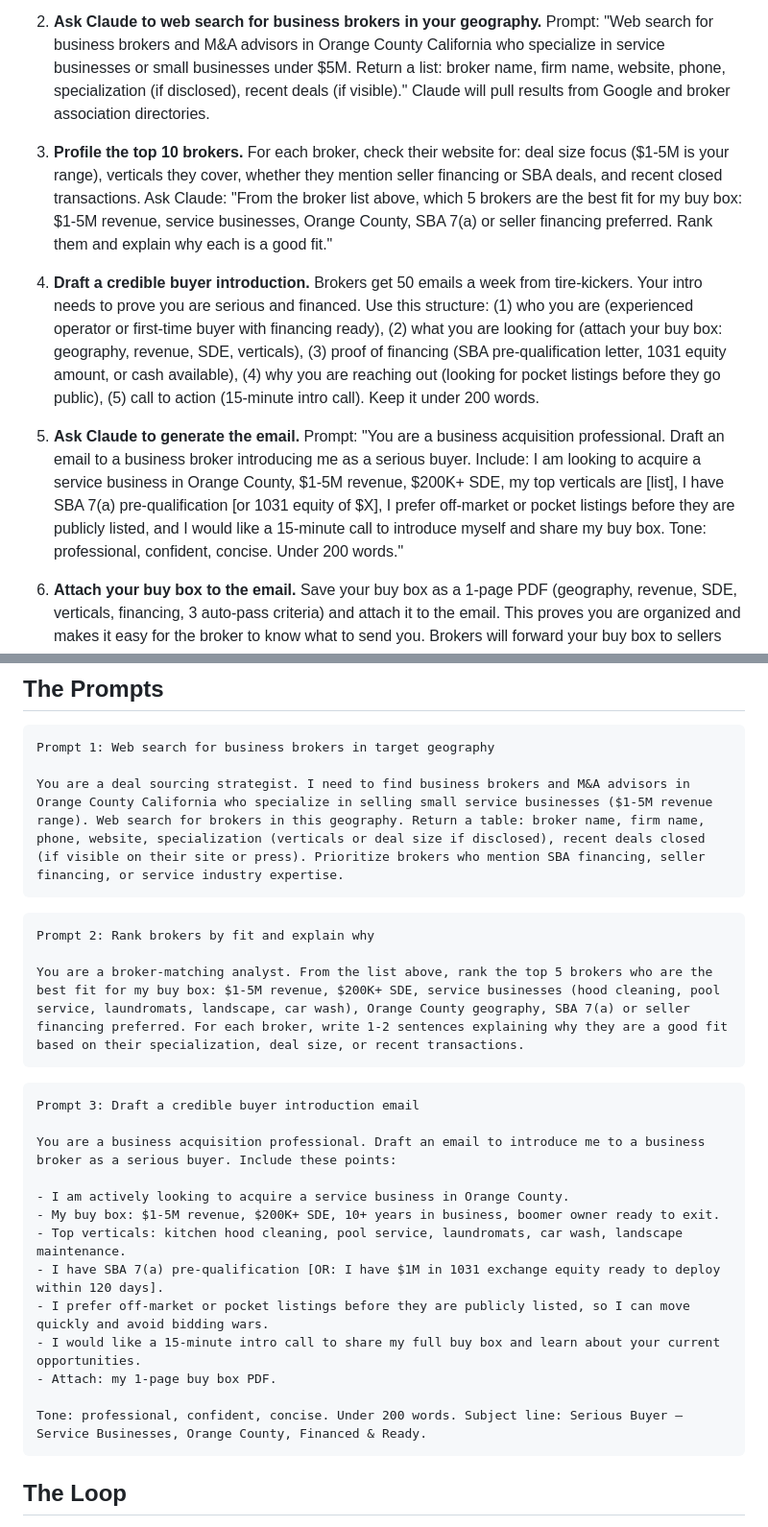
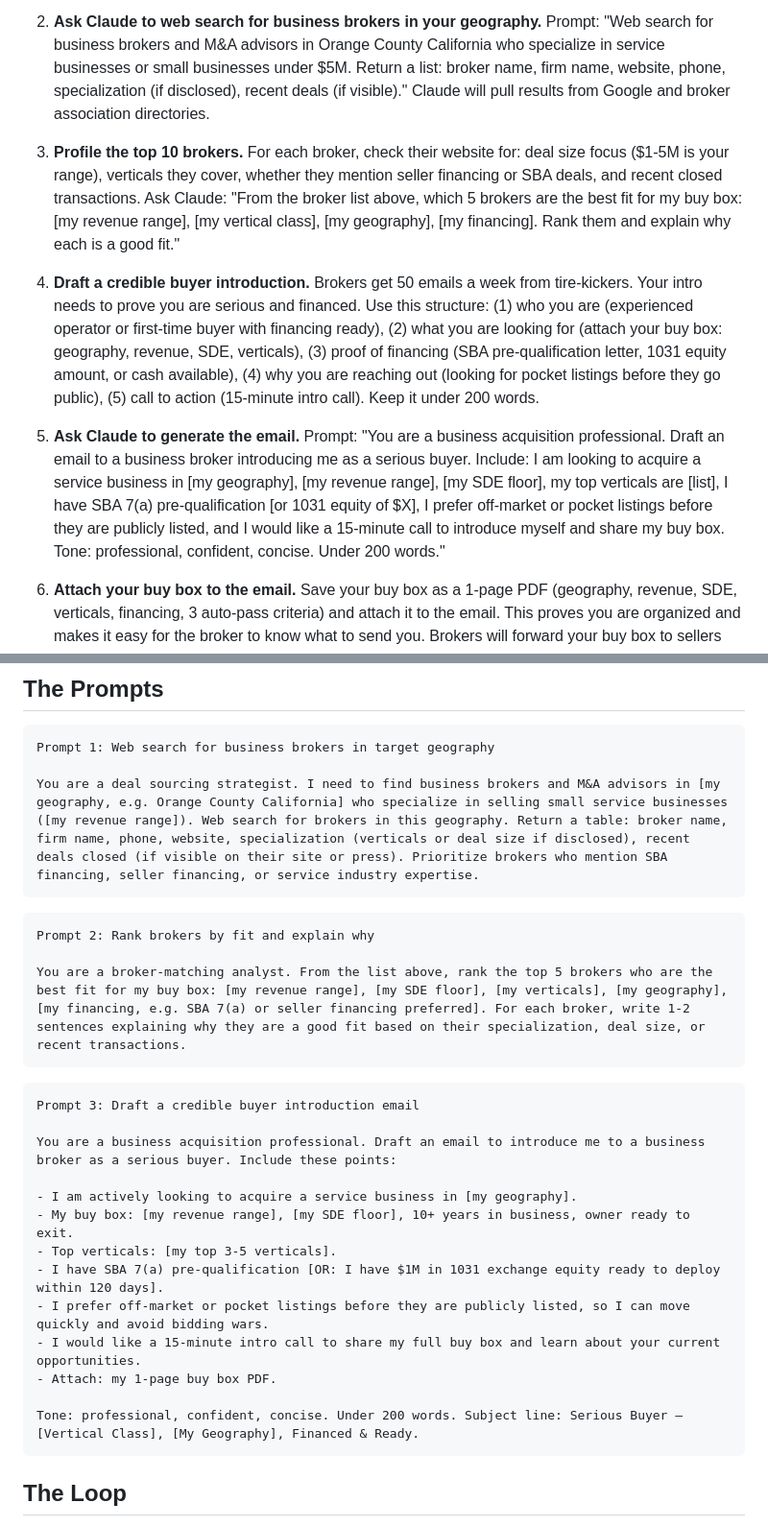
Before and after one commit to mobykax949/ai-SMBacquisition-os, a Markdown page: skills/broker-finder/SKILL.md, 2 parts joined by grey strips. Shown at 96% size. Drawn GitHub-style.

Commit message:
broker-finder: parameterize hardcoded geography/verticals in steps and prompts
Co-Authored-By: Claude Opus 4.8 <noreply@anthropic.com>

````diff
--- a/skills/broker-finder/SKILL.md
+++ b/skills/broker-finder/SKILL.md
@@ -23,11 +23,11 @@ Find and profile business brokers and M&A advisors who specialize in your target
 
 2. **Ask Claude to web search for business brokers in your geography.** Prompt: "Web search for business brokers and M&A advisors in Orange County California who specialize in service businesses or small businesses under $5M. Return a list: broker name, firm name, website, phone, specialization (if disclosed), recent deals (if visible)." Claude will pull results from Google and broker association directories.
 
-3. **Profile the top 10 brokers.** For each broker, check their website for: deal size focus ($1-5M is your range), verticals they cover, whether they mention seller financing or SBA deals, and recent closed transactions. Ask Claude: "From the broker list above, which 5 brokers are the best fit for my buy box: $1-5M revenue, service businesses, Orange County, SBA 7(a) or seller financing preferred. Rank them and explain why each is a good fit."
+3. **Profile the top 10 brokers.** For each broker, check their website for: deal size focus ($1-5M is your range), verticals they cover, whether they mention seller financing or SBA deals, and recent closed transactions. Ask Claude: "From the broker list above, which 5 brokers are the best fit for my buy box: [my revenue range], [my vertical class], [my geography], [my financing]. Rank them and explain why each is a good fit."
 
 4. **Draft a credible buyer introduction.** Brokers get 50 emails a week from tire-kickers. Your intro needs to prove you are serious and financed. Use this structure: (1) who you are (experienced operator or first-time buyer with financing ready), (2) what you are looking for (attach your buy box: geography, revenue, SDE, verticals), (3) proof of financing (SBA pre-qualification letter, 1031 equity amount, or cash available), (4) why you are reaching out (looking for pocket listings before they go public), (5) call to action (15-minute intro call). Keep it under 200 words.
 
-5. **Ask Claude to generate the email.** Prompt: "You are a business acquisition professional. Draft an email to a business broker introducing me as a serious buyer. Include: I am looking to acquire a service business in Orange County, $1-5M revenue, $200K+ SDE, my top verticals are [list], I have SBA 7(a) pre-qualification [or 1031 equity of $X], I prefer off-market or pocket listings before they are publicly listed, and I would like a 15-minute call to introduce myself and share my buy box. Tone: professional, confident, concise. Under 200 words."
+5. **Ask Claude to generate the email.** Prompt: "You are a business acquisition professional. Draft an email to a business broker introducing me as a serious buyer. Include: I am looking to acquire a service business in [my geography], [my revenue range], [my SDE floor], my top verticals are [list], I have SBA 7(a) pre-qualification [or 1031 equity of $X], I prefer off-market or pocket listings before they are publicly listed, and I would like a 15-minute call to introduce myself and share my buy box. Tone: professional, confident, concise. Under 200 words."
 
 6. **Attach your buy box to the email.** Save your buy box as a 1-page PDF (geography, revenue, SDE, verticals, financing, 3 auto-pass criteria) and attach it to the email. This proves you are organized and makes it easy for the broker to know what to send you. Brokers will forward your buy box to sellers who match.
 
@@ -40,13 +40,13 @@ Find and profile business brokers and M&A advisors who specialize in your target
 ```
 Prompt 1: Web search for business brokers in target geography
 
-You are a deal sourcing strategist. I need to find business brokers and M&A advisors in Orange County California who specialize in selling small service businesses ($1-5M revenue range). Web search for brokers in this geography. Return a table: broker name, firm name, phone, website, specialization (verticals or deal size if disclosed), recent deals closed (if visible on their site or press). Prioritize brokers who mention SBA financing, seller financing, or service industry expertise.
+You are a deal sourcing strategist. I need to find business brokers and M&A advisors in [my geography, e.g. Orange County California] who specialize in selling small service businesses ([my revenue range]). Web search for brokers in this geography. Return a table: broker name, firm name, phone, website, specialization (verticals or deal size if disclosed), recent deals closed (if visible on their site or press). Prioritize brokers who mention SBA financing, seller financing, or service industry expertise.
 ```
 
 ```
 Prompt 2: Rank brokers by fit and explain why
 
-You are a broker-matching analyst. From the list above, rank the top 5 brokers who are the best fit for my buy box: $1-5M revenue, $200K+ SDE, service businesses (hood cleaning, pool service, laundromats, landscape, car wash), Orange County geography, SBA 7(a) or seller financing preferred. For each broker, write 1-2 sentences explaining why they are a good fit based on their specialization, deal size, or recent transactions.
+You are a broker-matching analyst. From the list above, rank the top 5 brokers who are the best fit for my buy box: [my revenue range], [my SDE floor], [my verticals], [my geography], [my financing, e.g. SBA 7(a) or seller financing preferred]. For each broker, write 1-2 sentences explaining why they are a good fit based on their specialization, deal size, or recent transactions.
 ```
 
 ```
@@ -54,15 +54,15 @@ Prompt 3: Draft a credible buyer introduction email
 
 You are a business acquisition professional. Draft an email to introduce me to a business broker as a serious buyer. Include these points:
 
-- I am actively looking to acquire a service business in Orange County.
-- My buy box: $1-5M revenue, $200K+ SDE, 10+ years in business, boomer owner ready to exit.
-- Top verticals: kitchen hood cleaning, pool service, laundromats, car wash, landscape maintenance.
+- I am actively looking to acquire a service business in [my geography].
+- My buy box: [my revenue range], [my SDE floor], 10+ years in business, owner ready to exit.
+- Top verticals: [my top 3-5 verticals].
 - I have SBA 7(a) pre-qualification [OR: I have $1M in 1031 exchange equity ready to deploy within 120 days].
 - I prefer off-market or pocket listings before they are publicly listed, so I can move quickly and avoid bidding wars.
 - I would like a 15-minute intro call to share my full buy box and learn about your current opportunities.
 - Attach: my 1-page buy box PDF.
 
-Tone: professional, confident, concise. Under 200 words. Subject line: Serious Buyer — Service Businesses, Orange County, Financed & Ready.
+Tone: professional, confident, concise. Under 200 words. Subject line: Serious Buyer — [Vertical Class], [My Geography], Financed & Ready.
 ```
 
 ## The Loop
````
